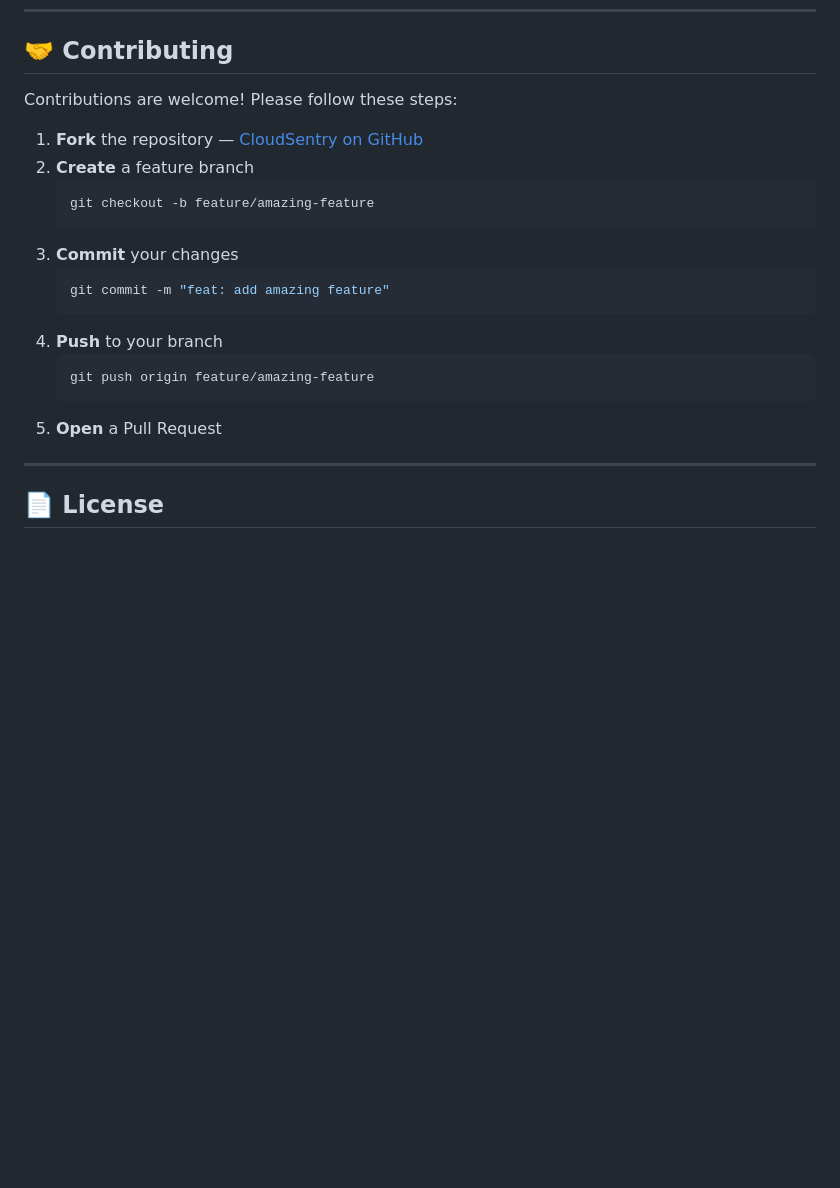
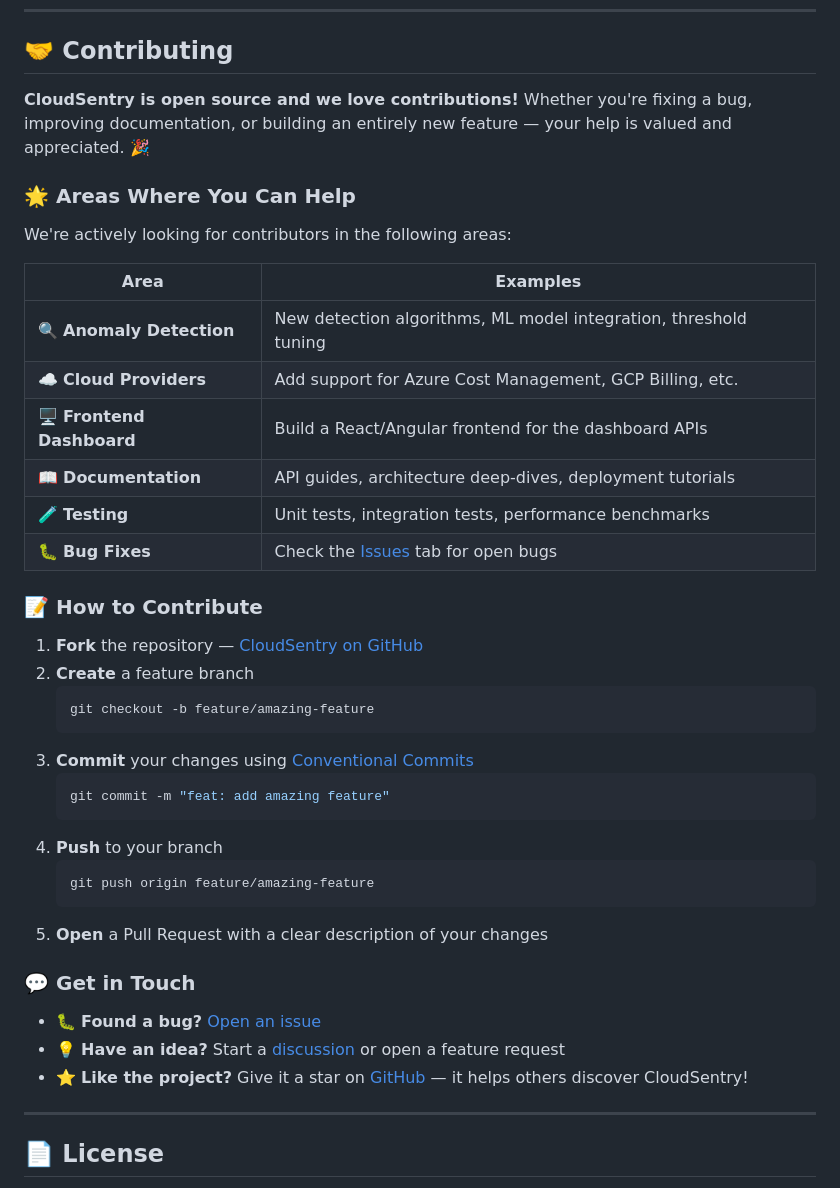
Before and after one commit to vikram583135/CloudSentry, a Markdown page: README.md, the part around the change. GitHub-like rendering; blank space fills up the shorter version.

Commit message:
docs: add contributor invitation and areas for help

````diff
--- a/README.md
+++ b/README.md
@@ -318,14 +318,29 @@ Copy `.env.example` to `.env` and configure the following:
 
 ## 🤝 Contributing
 
-Contributions are welcome! Please follow these steps:
+**CloudSentry is open source and we love contributions!** Whether you're fixing a bug, improving documentation, or building an entirely new feature — your help is valued and appreciated. 🎉
+
+### 🌟 Areas Where You Can Help
+
+We're actively looking for contributors in the following areas:
+
+| Area | Examples |
+|------|----------|
+| 🔍 **Anomaly Detection** | New detection algorithms, ML model integration, threshold tuning |
+| ☁️ **Cloud Providers** | Add support for Azure Cost Management, GCP Billing, etc. |
+| 🖥️ **Frontend Dashboard** | Build a React/Angular frontend for the dashboard APIs |
+| 📖 **Documentation** | API guides, architecture deep-dives, deployment tutorials |
+| 🧪 **Testing** | Unit tests, integration tests, performance benchmarks |
+| 🐛 **Bug Fixes** | Check the [Issues](https://github.com/vikram583135/CloudSentry/issues) tab for open bugs |
+
+### 📝 How to Contribute
 
 1. **Fork** the repository — [CloudSentry on GitHub](https://github.com/vikram583135/CloudSentry)
 2. **Create** a feature branch
    ```bash
    git checkout -b feature/amazing-feature
    ```
-3. **Commit** your changes
+3. **Commit** your changes using [Conventional Commits](https://www.conventionalcommits.org/)
    ```bash
    git commit -m "feat: add amazing feature"
    ```
@@ -333,7 +348,13 @@ Contributions are welcome! Please follow these steps:
    ```bash
    git push origin feature/amazing-feature
    ```
-5. **Open** a Pull Request
+5. **Open** a Pull Request with a clear description of your changes
+
+### 💬 Get in Touch
+
+- 🐛 **Found a bug?** [Open an issue](https://github.com/vikram583135/CloudSentry/issues/new)
+- 💡 **Have an idea?** Start a [discussion](https://github.com/vikram583135/CloudSentry/discussions) or open a feature request
+- ⭐ **Like the project?** Give it a star on [GitHub](https://github.com/vikram583135/CloudSentry) — it helps others discover CloudSentry!
 
 ---
 
````
